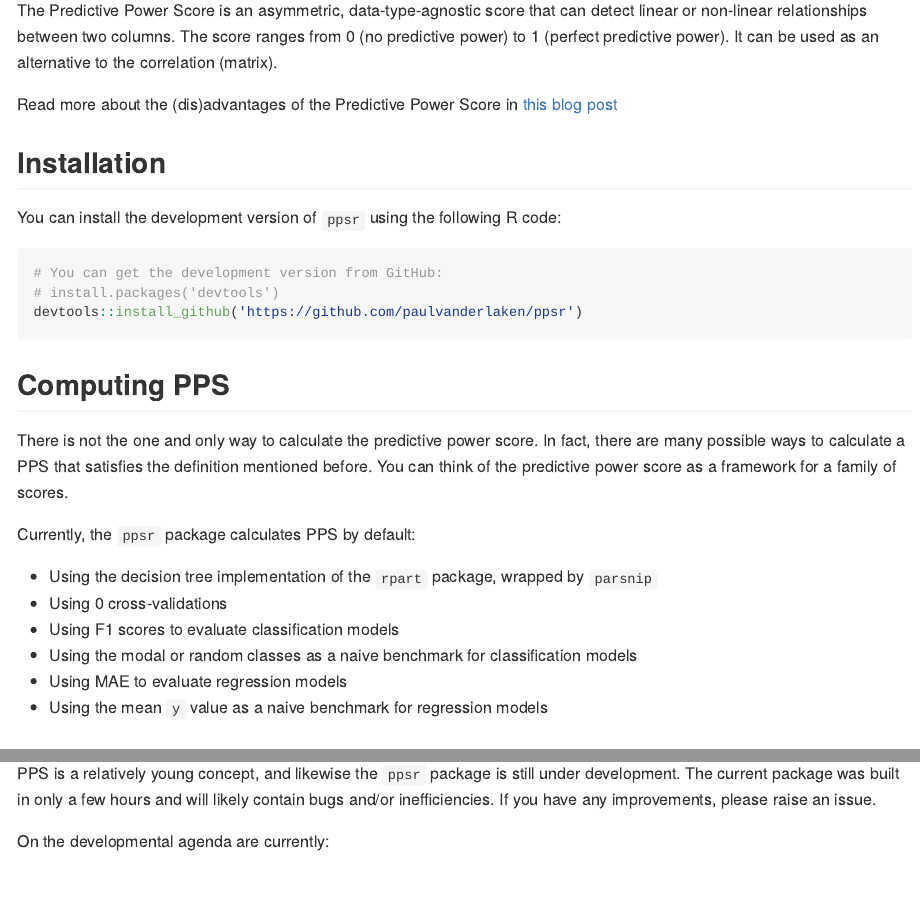
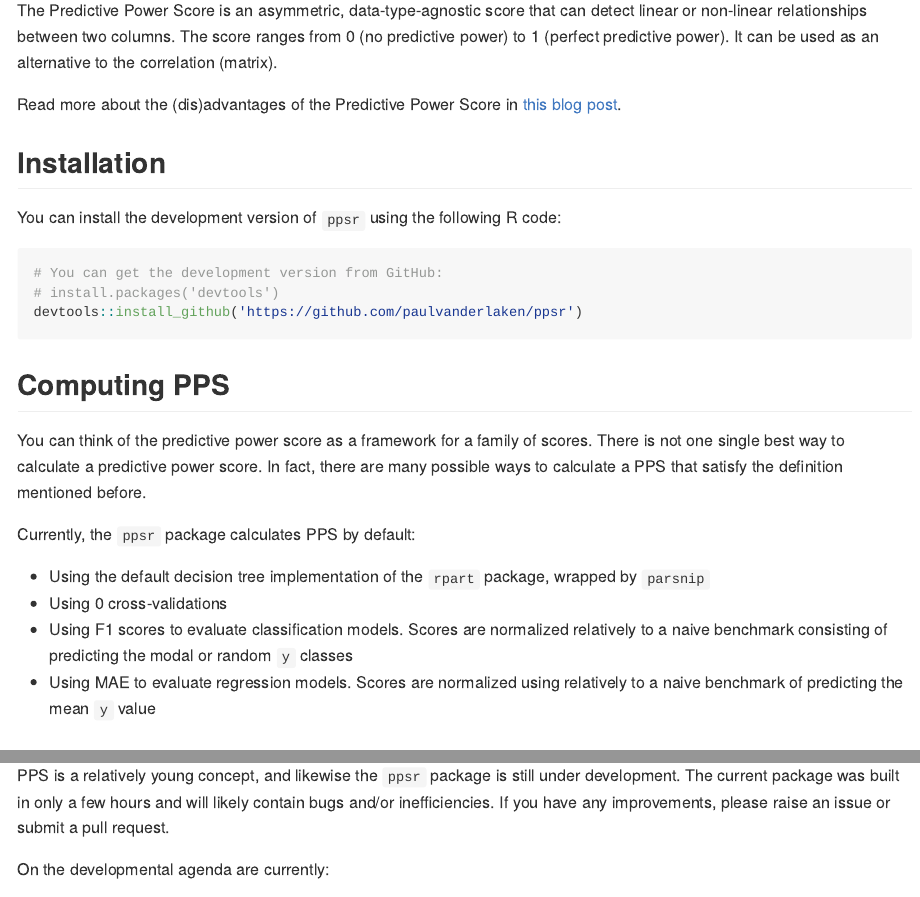
Before and after one commit to paulvanderlaken/ppsr, an R Markdown document (README.Rmd): the page in a window 1100 px wide, from 160 px down, and a second part further down, joined at a grey line. Rendered offline with R 4.5, knitr and Pandoc, with nearby package versions; some code elsewhere in the file could not run offline.

Commit message:
solves minor spelling errors

````diff
--- a/README.Rmd
+++ b/README.Rmd
@@ -21,7 +21,7 @@ detect linear or non-linear relationships between two columns.
 The score ranges from 0 (no predictive power) to 1 (perfect predictive power).
 It can be used as an alternative to the correlation (matrix).
 
-Read more about the (dis)advantages of the Predictive Power Score in [this blog post](https://towardsdatascience.com/rip-correlation-introducing-the-predictive-power-score-3d90808b9598)
+Read more about the (dis)advantages of the Predictive Power Score in [this blog post](https://towardsdatascience.com/rip-correlation-introducing-the-predictive-power-score-3d90808b9598).
 
 
 ## Installation
@@ -33,18 +33,18 @@ devtools::install_github('https://github.com/paulvanderlaken/ppsr')
 ```
 
 ## Computing PPS
-There is not the one and only way to calculate the predictive power score.
-In fact, there are many possible ways to calculate a PPS that satisfies the definition mentioned before.
 You can think of the predictive power score as a framework for a family of scores.
+There is not one single best way to calculate a predictive power score.
+In fact, there are many possible ways to calculate a PPS that satisfy the definition mentioned before.
 
 Currently, the `ppsr` package calculates PPS by default:
 
-* Using the decision tree implementation of the `rpart` package, wrapped by `parsnip`
+* Using the default decision tree implementation of the `rpart` package, wrapped by `parsnip`
 * Using 0 cross-validations
-* Using F1 scores to evaluate classification models
-* Using the modal or random classes as a naive benchmark for classification models
-* Using MAE to evaluate regression models
-* Using the mean `y` value as a naive benchmark for regression models
+* Using F1 scores to evaluate classification models.
+Scores are normalized relatively to a naive benchmark consisting of predicting the modal or random `y` classes
+* Using MAE to evaluate regression models.
+Scores are normalized using relatively to a naive benchmark of predicting the mean `y` value
 
 
 ## Usage
@@ -93,7 +93,7 @@ ppsr::visualize_matrix(df = iris)
 ## Open issues & development
 PPS is a relatively young concept, and likewise the `ppsr` package is still under development.
 The current package was built in only a few hours and will likely contain bugs and/or inefficiencies.
-If you have any improvements, please raise an issue.
+If you have any improvements, please raise an issue or submit a pull request.
 
 On the developmental agenda are currently:
 
````
